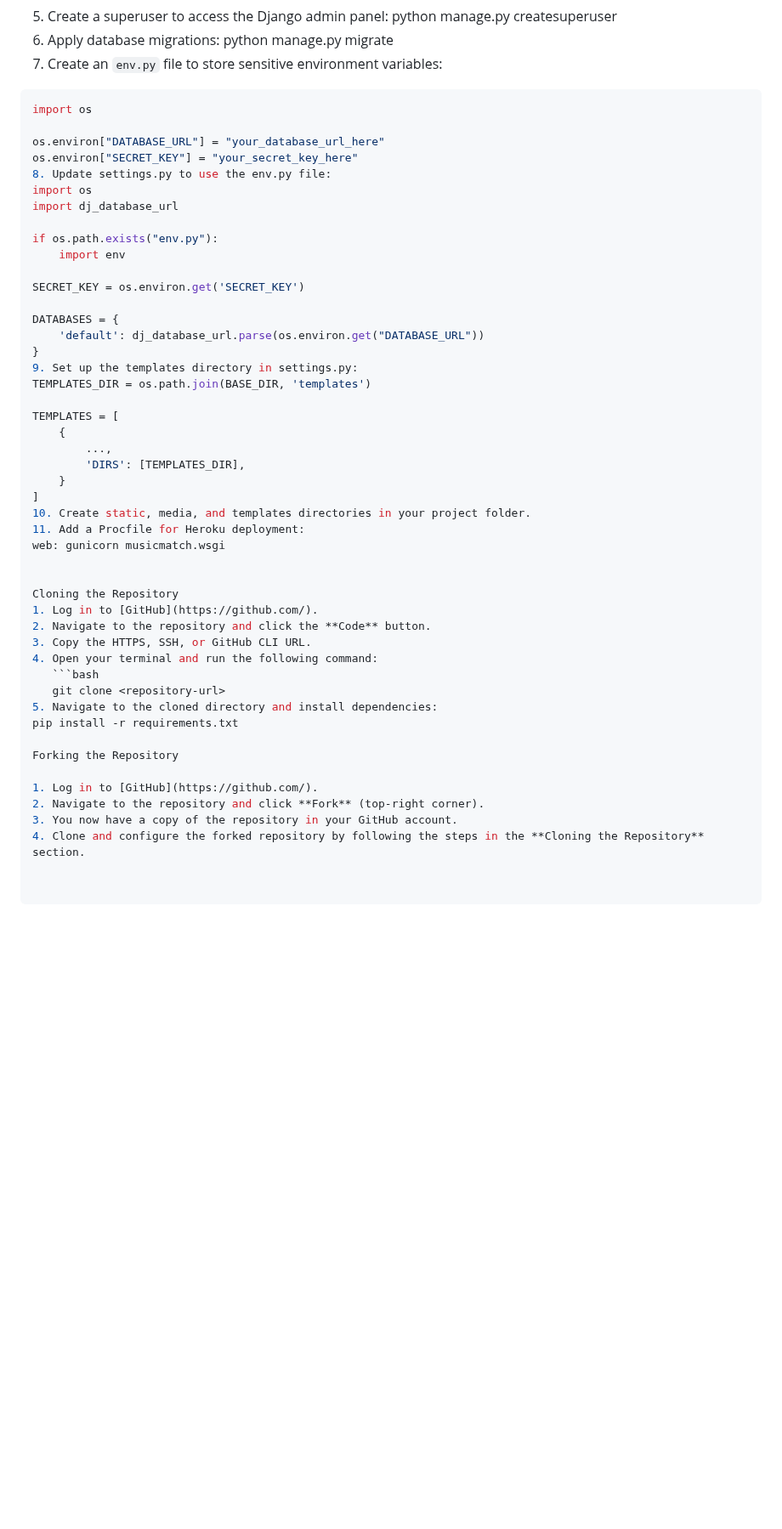
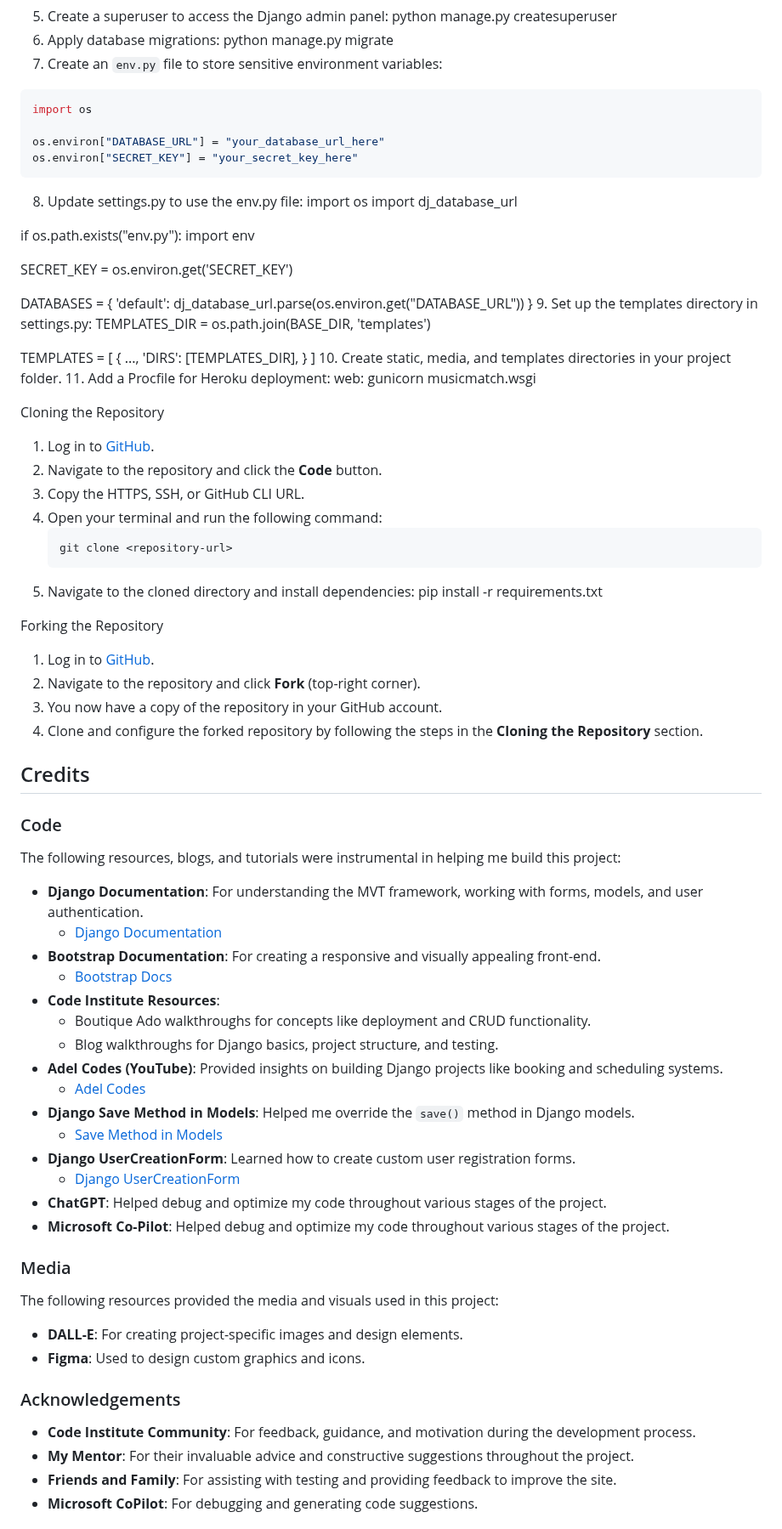
Before and after one commit to mahmudurmahid/individual-full-stack-project, a Markdown page: README.md, the part around one of its changes. Shown at 85% size. GitHub-like rendering; blank space fills up the shorter version.

Commit message:
read me credits

`````diff
--- a/README.md
+++ b/README.md
@@ -620,46 +620,46 @@ To begin this project from scratch, follow these steps:
    python manage.py migrate
 7. Create an `env.py` file to store sensitive environment variables:
 
-````python
+```python
 import os
 
 os.environ["DATABASE_URL"] = "your_database_url_here"
 os.environ["SECRET_KEY"] = "your_secret_key_here"
+```
+
 8. Update settings.py to use the env.py file:
-import os
-import dj_database_url
+   import os
+   import dj_database_url
 
 if os.path.exists("env.py"):
-    import env
+import env
 
 SECRET_KEY = os.environ.get('SECRET_KEY')
 
 DATABASES = {
-    'default': dj_database_url.parse(os.environ.get("DATABASE_URL"))
-}
-9. Set up the templates directory in settings.py:
+'default': dj_database_url.parse(os.environ.get("DATABASE_URL"))
+} 9. Set up the templates directory in settings.py:
 TEMPLATES_DIR = os.path.join(BASE_DIR, 'templates')
 
 TEMPLATES = [
-    {
-        ...,
-        'DIRS': [TEMPLATES_DIR],
-    }
-]
-10. Create static, media, and templates directories in your project folder.
-11. Add a Procfile for Heroku deployment:
+{
+...,
+'DIRS': [TEMPLATES_DIR],
+}
+] 10. Create static, media, and templates directories in your project folder. 11. Add a Procfile for Heroku deployment:
 web: gunicorn musicmatch.wsgi
 
+Cloning the Repository
 
-Cloning the Repository
 1. Log in to [GitHub](https://github.com/).
 2. Navigate to the repository and click the **Code** button.
 3. Copy the HTTPS, SSH, or GitHub CLI URL.
 4. Open your terminal and run the following command:
    ```bash
    git clone <repository-url>
+   ```
 5. Navigate to the cloned directory and install dependencies:
-pip install -r requirements.txt
+   pip install -r requirements.txt
 
 Forking the Repository
 
@@ -668,5 +668,39 @@ Forking the Repository
 3. You now have a copy of the repository in your GitHub account.
 4. Clone and configure the forked repository by following the steps in the **Cloning the Repository** section.
 
+## Credits
 
-````
+### Code
+
+The following resources, blogs, and tutorials were instrumental in helping me build this project:
+
+- **Django Documentation**: For understanding the MVT framework, working with forms, models, and user authentication.
+  - [Django Documentation](https://docs.djangoproject.com/en/stable/)
+- **Bootstrap Documentation**: For creating a responsive and visually appealing front-end.
+  - [Bootstrap Docs](https://getbootstrap.com/docs/5.3/getting-started/introduction/)
+- **Code Institute Resources**:
+  - Boutique Ado walkthroughs for concepts like deployment and CRUD functionality.
+  - Blog walkthroughs for Django basics, project structure, and testing.
+- **Adel Codes (YouTube)**: Provided insights on building Django projects like booking and scheduling systems.
+  - [Adel Codes](https://www.youtube.com/c/AdelCodes)
+- **Django Save Method in Models**: Helped me override the `save()` method in Django models.
+  - [Save Method in Models](https://docs.djangoproject.com/en/stable/ref/models/instances/#saving-objects)
+- **Django UserCreationForm**: Learned how to create custom user registration forms.
+  - [Django UserCreationForm](https://docs.djangoproject.com/en/stable/topics/auth/default/#django.contrib.auth.forms.UserCreationForm)
+- **ChatGPT**: Helped debug and optimize my code throughout various stages of the project.
+- **Microsoft Co-Pilot**: Helped debug and optimize my code throughout various stages of the project.
+
+### Media
+
+The following resources provided the media and visuals used in this project:
+
+- **DALL-E**: For creating project-specific images and design elements.
+- **Figma**: Used to design custom graphics and icons.
+
+### Acknowledgements
+
+- **Code Institute Community**: For feedback, guidance, and motivation during the development process.
+- **My Mentor**: For their invaluable advice and constructive suggestions throughout the project.
+- **Friends and Family**: For assisting with testing and providing feedback to improve the site.
+- **Microsoft CoPilot**: For debugging and generating code suggestions.
+
`````
Also changed, not shown: other parts of README.md (+8 -0 lines).
